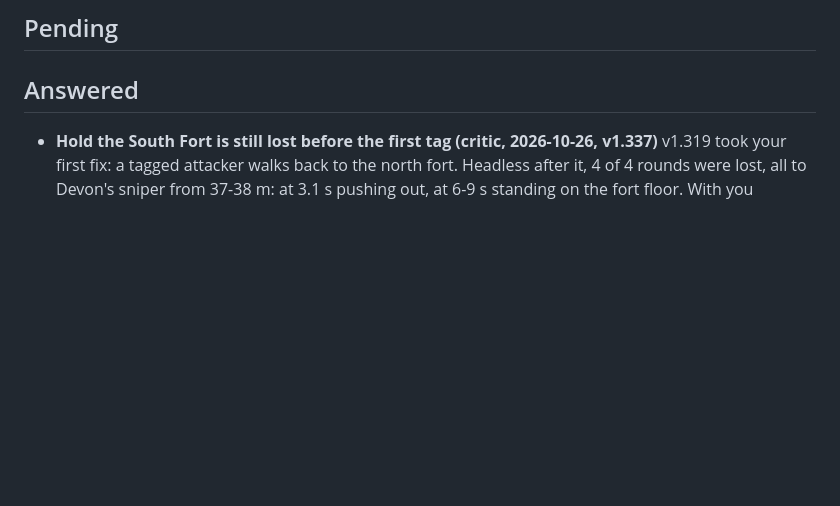
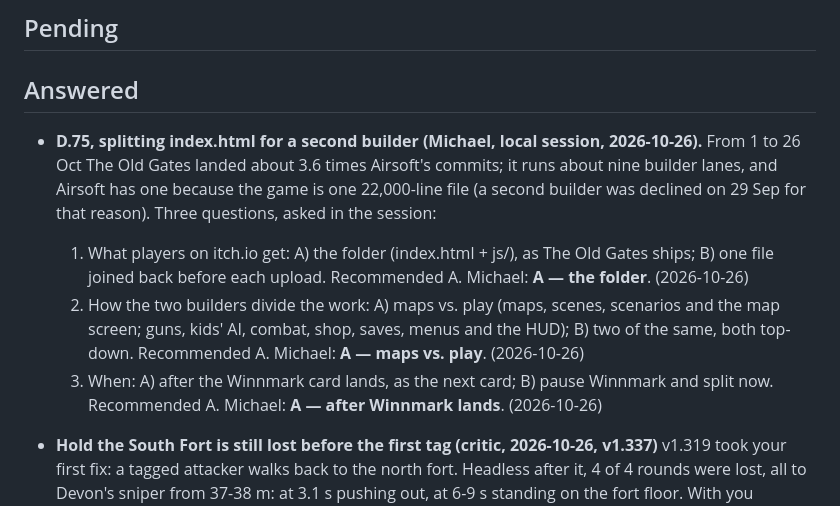
Before and after one commit to mbuckley616/NeighborhoodAirsoft, a Markdown page: docs/decisions.md, the part around the change. Rendered like a GitHub page; blank space fills up the shorter version.

Commit message:
Backlog D.75: split index.html for a second builder, with Michael's three answers
Michael in a local session, 26 Oct 2026: "Let's go after that bigger fix now so we can
get the second builder moving." He chose A on all three: ship the folder to itch, two
lanes (maps / play), the split after the Winnmark card lands. Card fable/d75-split is
queued with after = d51-winnmark; the maps builder routine waits for ## Lanes on main.

Co-Authored-By: Claude Opus 5.5 <noreply@anthropic.com>

```diff
--- a/docs/decisions.md
+++ b/docs/decisions.md
@@ -6,6 +6,19 @@ Questions for Michael and his answers. Agents add under Pending; the producer ca
 ## Pending
 
 ## Answered
+
+- **D.75, splitting index.html for a second builder (Michael, local session, 2026-10-26).** From 1 to 26 Oct The Old
+  Gates landed about 3.6 times Airsoft's commits; it runs about nine builder lanes, and Airsoft has one because the game
+  is one 22,000-line file (a second builder was declined on 29 Sep for that reason). Three questions, asked in the
+  session:
+  1. What players on itch.io get: A) the folder (index.html + js/), as The Old Gates ships; B) one file joined back
+     before each upload. Recommended A.
+     Michael: **A — the folder**. (2026-10-26)
+  2. How the two builders divide the work: A) maps vs. play (maps, scenes, scenarios and the map screen; guns, kids' AI,
+     combat, shop, saves, menus and the HUD); B) two of the same, both top-down. Recommended A.
+     Michael: **A — maps vs. play**. (2026-10-26)
+  3. When: A) after the Winnmark card lands, as the next card; B) pause Winnmark and split now. Recommended A.
+     Michael: **A — after Winnmark lands**. (2026-10-26)
 
 - **Hold the South Fort is still lost before the first tag (critic, 2026-10-26, v1.337)**
   v1.319 took your first fix: a tagged attacker walks back to the north fort. Headless after it, 4 of 4 rounds were
```
Also changed, not shown: docs/backlog.md (+1 -0 lines).
